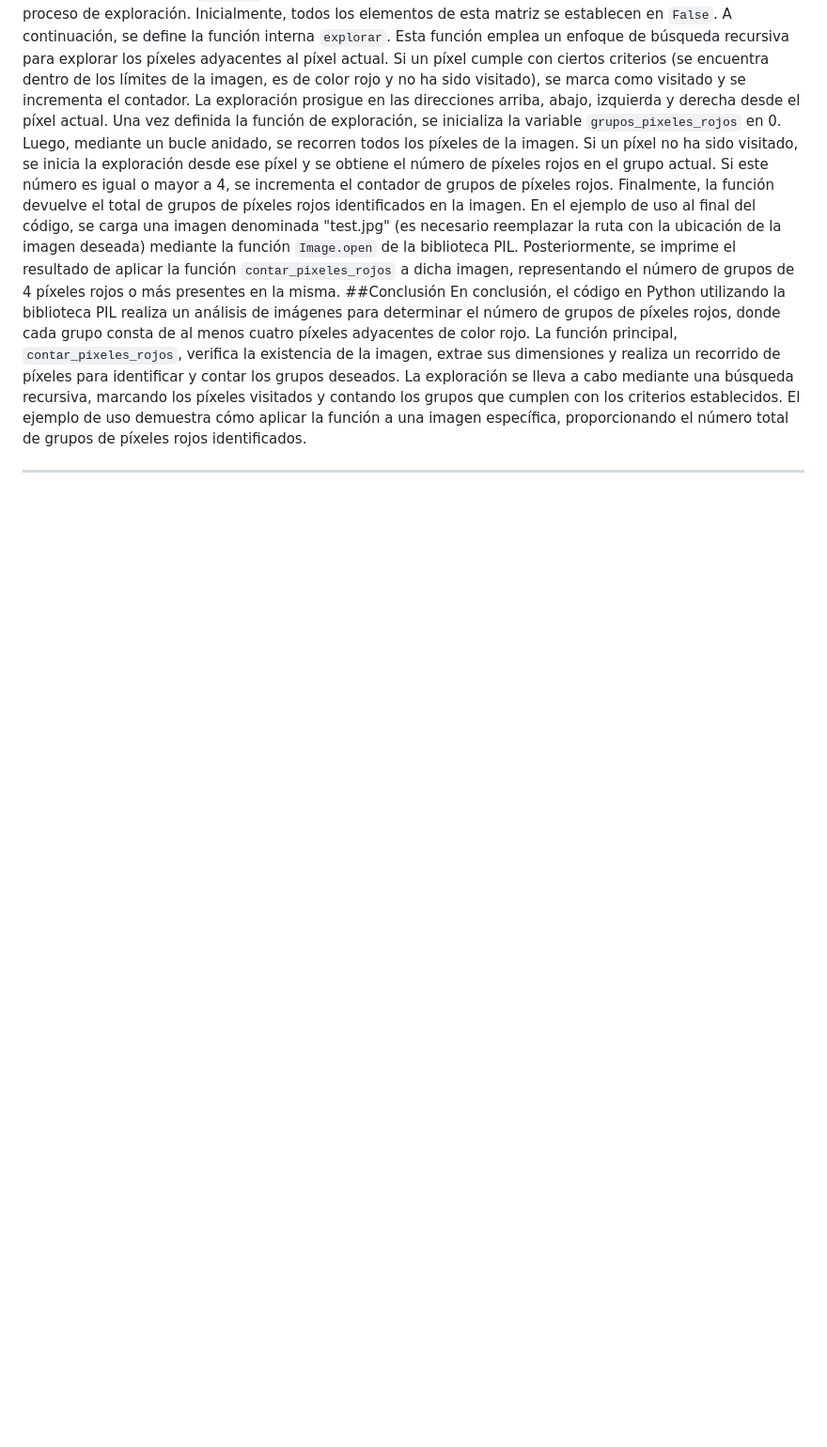
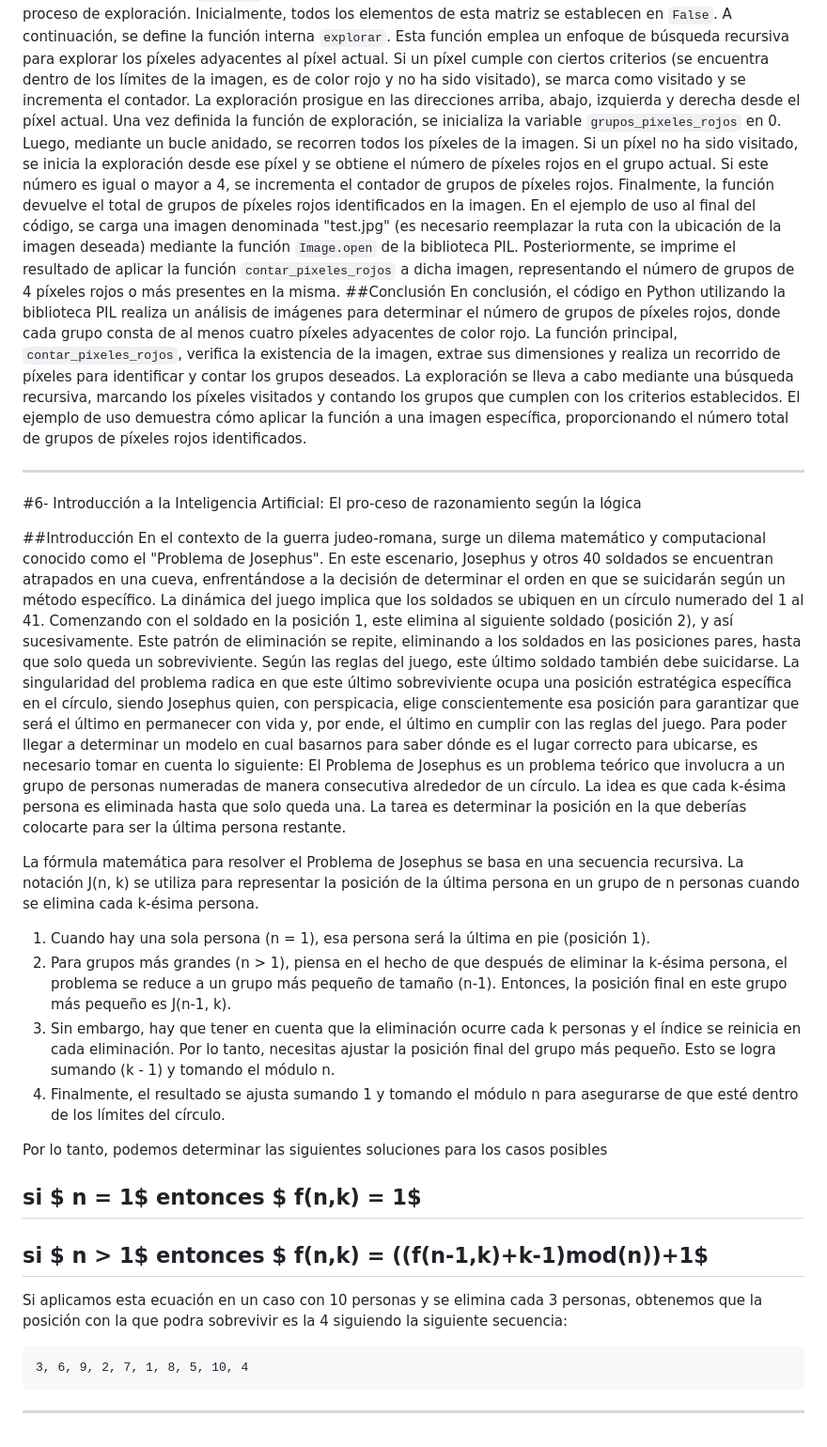
Before and after one commit to Urzlock/IA_Gato, a Markdown page: Ensayos_Actividades.MD, the part around the change. Shown at 94% size. GitHub-like rendering; blank space fills up the shorter version.

Commit message:
Avance Actividades 7

```diff
--- a/Ensayos_Actividades.MD
+++ b/Ensayos_Actividades.MD
@@ -208,3 +208,31 @@ En conclusión, el código en Python utilizando la biblioteca PIL realiza un an
 
 
 ---
+#6- Introducción a la Inteligencia Artificial: El pro-ceso de razonamiento según la lógica
+
+##Introducción
+En el contexto de la guerra judeo-romana, surge un dilema matemático y computacional conocido como el "Problema de Josephus". En este escenario, Josephus y otros 40 soldados se encuentran atrapados en una cueva, enfrentándose a la decisión de determinar el orden en que se suicidarán según un método específico.
+La dinámica del juego implica que los soldados se ubiquen en un círculo numerado del 1 al 41. Comenzando con el soldado en la posición 1, este elimina al siguiente soldado (posición 2), y así sucesivamente. Este patrón de eliminación se repite, eliminando a los soldados en las posiciones pares, hasta que solo queda un sobreviviente. Según las reglas del juego, este último soldado también debe suicidarse.
+La singularidad del problema radica en que este último sobreviviente ocupa una posición estratégica específica en el círculo, siendo Josephus quien, con perspicacia, elige conscientemente esa posición para garantizar que será el último en permanecer con vida y, por ende, el último en cumplir con las reglas del juego.
+Para poder llegar a determinar un modelo en cual basarnos para saber dónde es el lugar correcto para ubicarse, es necesario tomar en cuenta lo siguiente:
+El Problema de Josephus es un problema teórico que involucra a un grupo de personas numeradas de manera consecutiva alrededor de un círculo. La idea es que cada k-ésima persona es eliminada hasta que solo queda una. La tarea es determinar la posición en la que deberías colocarte para ser la última persona restante.
+
+La fórmula matemática para resolver el Problema de Josephus se basa en una secuencia recursiva. La notación J(n, k) se utiliza para representar la posición de la última persona en un grupo de n personas cuando se elimina cada k-ésima persona.
+
+1.	Cuando hay una sola persona (n = 1), esa persona será la última en pie (posición 1).
+2.	Para grupos más grandes (n > 1), piensa en el hecho de que después de eliminar la k-ésima persona, el problema se reduce a un grupo más pequeño de tamaño (n-1). Entonces, la posición final en este grupo más pequeño es J(n-1, k).
+3.	Sin embargo, hay que tener en cuenta que la eliminación ocurre cada k personas y el índice se reinicia en cada eliminación. Por lo tanto, necesitas ajustar la posición final del grupo más pequeño. Esto se logra sumando (k - 1) y tomando el módulo n.
+4.	Finalmente, el resultado se ajusta sumando 1 y tomando el módulo n para asegurarse de que esté dentro de los límites del círculo.
+
+ Por lo tanto, podemos determinar las siguientes soluciones para los casos posibles
+
+ ## si $ n = 1$ entonces $ f(n,k) = 1$
+ ## si $ n > 1$ entonces $ f(n,k) = ((f(n-1,k)+k-1)mod(n))+1$
+
+
+
+Si aplicamos esta ecuación en un caso con 10 personas y se elimina cada 3 personas, obtenemos que la posición con la que podra sobrevivir es la 4 siguiendo la siguiente secuencia:
+
+    3, 6, 9, 2, 7, 1, 8, 5, 10, 4
+
+---
```
